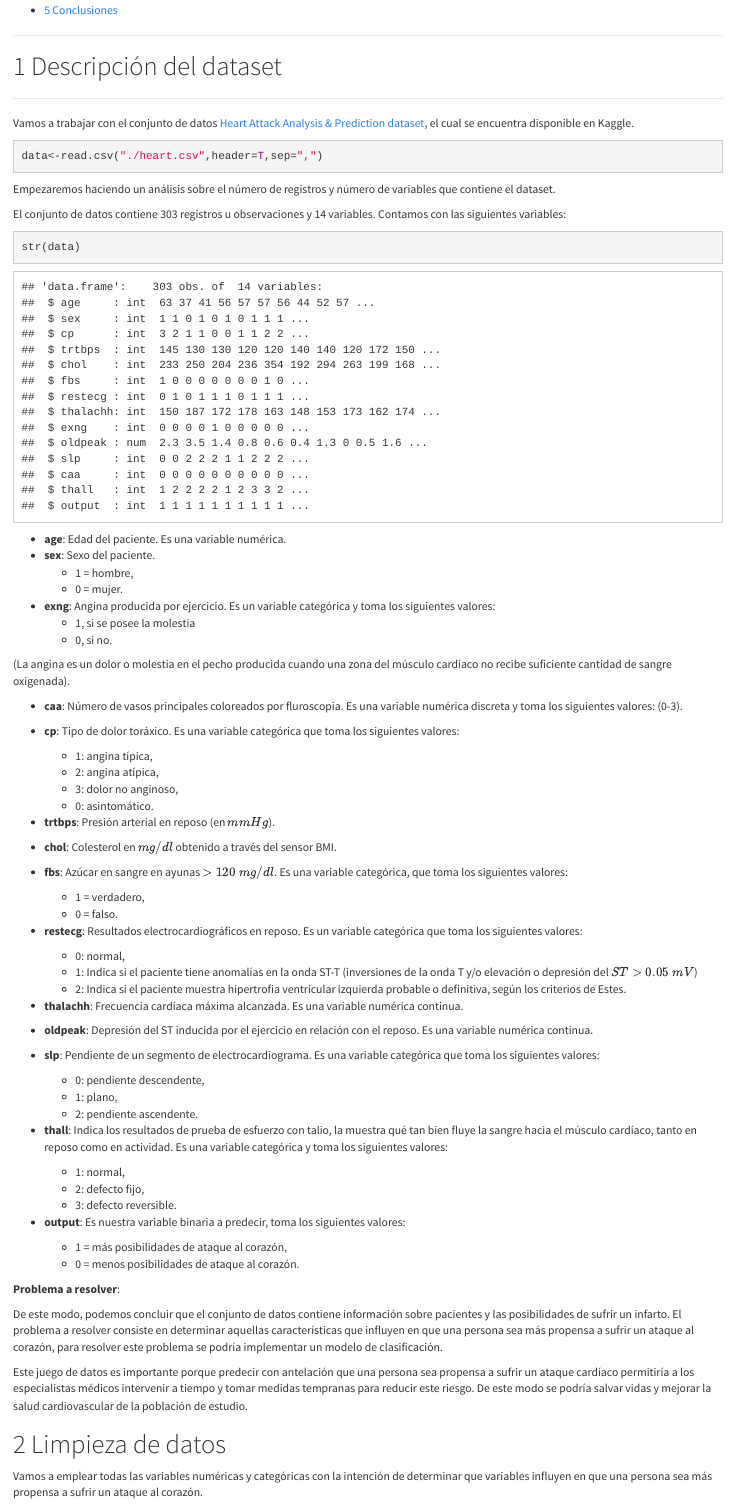
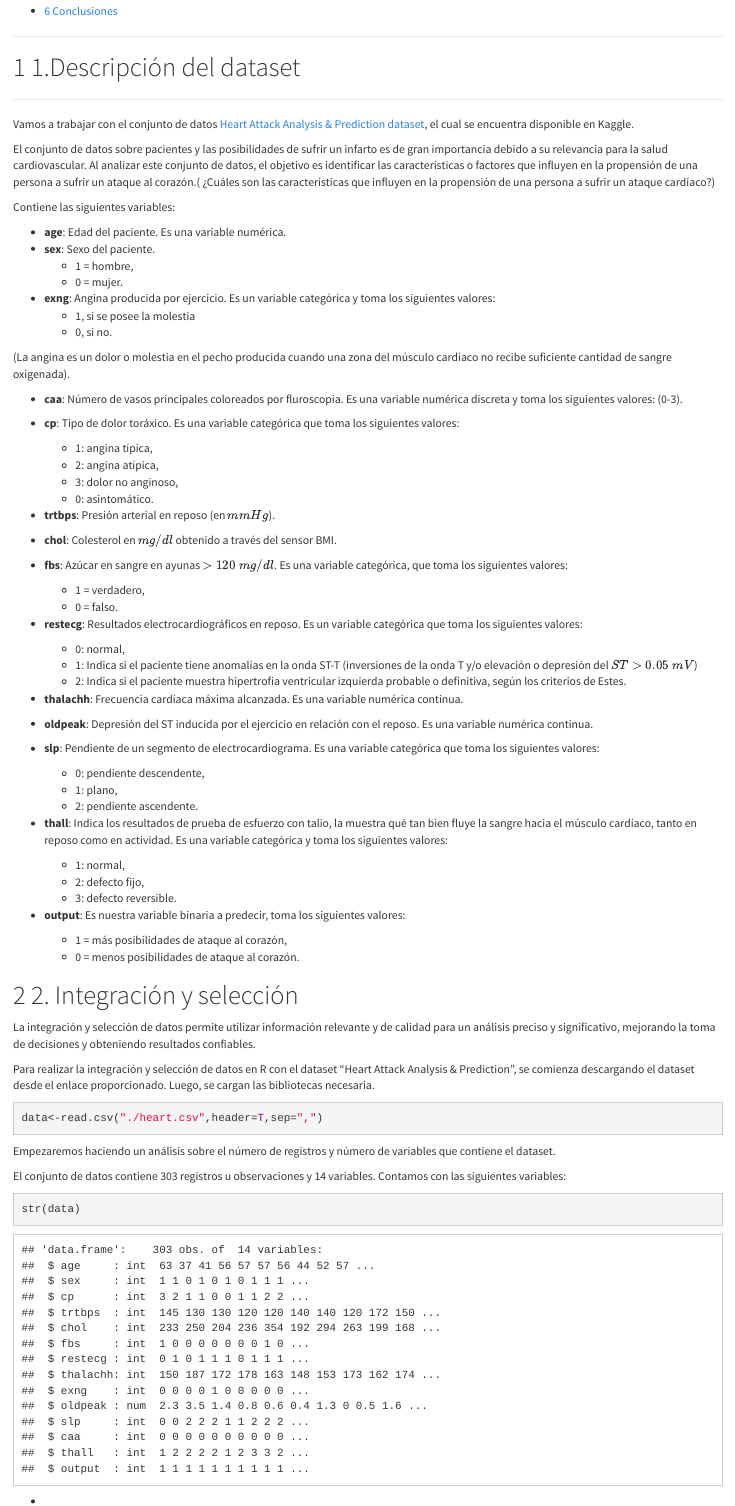
Before and after one commit to oscar1485/practica2, an R Markdown document (source/PRA2.Rmd): the page in a window 1100 px wide, from 610 px down before the commit and from 640 px down after it, so that both start at the same text. Rendered offline with R 4.5, knitr and Pandoc, with nearby package versions.

Commit message:
Update PRA2.Rmd

````diff
--- a/source/PRA2.Rmd
+++ b/source/PRA2.Rmd
@@ -29,23 +22,12 @@ library(kableExtra)
+# 1.Descripción del dataset
 
 ------------------------------------------------------------------------
 
-# Descripción del dataset
+Vamos a trabajar con el conjunto de datos [Heart Attack Analysis & Prediction data](https://www.kaggle.com/datasets/rashikrahmanpritom/heart-attack-analysis-prediction-dataset?resource=download)[set](https://www.kaggle.com/datasets/rashikrahmanpritom/heart-attack-analysis-predictiondataset), el cual se encuentra disponible en Kaggle.
 
-------------------------------------------------------------------------
+El conjunto de datos sobre pacientes y las posibilidades de sufrir un infarto es de gran importancia debido a su relevancia para la salud cardiovascular. Al analizar este conjunto de datos, el objetivo es identificar las características o factores que influyen en la propensión de una persona a sufrir un ataque al corazón.( ¿Cuáles son las características que influyen en la propensión de una persona a sufrir un ataque cardíaco?)
 
-Vamos a trabajar con el conjunto de datos [Heart Attack Analysis & Prediction dataset](https://www.kaggle.com/datasets/rashikrahmanpritom/heart-attack-analysis-predictiondataset), el cual se encuentra disponible en Kaggle.
-
-```{r message= FALSE, warning=FALSE}
-data<-read.csv("./heart.csv",header=T,sep=",")
-```
-
-Empezaremos haciendo un análisis sobre el número de registros y número de variables que contiene el dataset.
-
-El conjunto de datos contiene `r data %>% nrow()` registros u observaciones y `r data %>% ncol()` variables. Contamos con las siguientes variables:
-
-```{r}
-str(data)
-```
+Contiene las siguientes variables:
 
 -   **age**: Edad del paciente. Es una variable numérica.
 -   **sex**: Sexo del paciente.
@@ -101,3 +83,11 @@ str(data)
 
     -   1 = más posibilidades de ataque al corazón,
     -   0 = menos posibilidades de ataque al corazón.
+
+# 2. Integración y selección
+
+La integración y selección de datos permite utilizar información relevante y de calidad para un análisis preciso y significativo, mejorando la toma de decisiones y obteniendo resultados confiables.
+
+Para realizar la integración y selección de datos en R con el dataset "Heart Attack Analysis & Prediction", se comienza descargando el dataset desde el enlace proporcionado. Luego, se cargan las bibliotecas necesaria.
+
+```{r setup, include=FALSE}
@@ -104,3 +103,16 @@ str(data)
+```{r message= FALSE, warning=FALSE}
+data<-read.csv("./heart.csv",header=T,sep=",")
+```
+
+Empezaremos haciendo un análisis sobre el número de registros y número de variables que contiene el dataset.
+
+El conjunto de datos contiene `r data %>% nrow()` registros u observaciones y `r data %>% ncol()` variables. Contamos con las siguientes variables:
+
+```{r}
+str(data)
+```
+
+-
 
 **Problema a resolver**:
 
````
Also changed, not shown: source/PRA2.Rmd (20 more changed lines).
